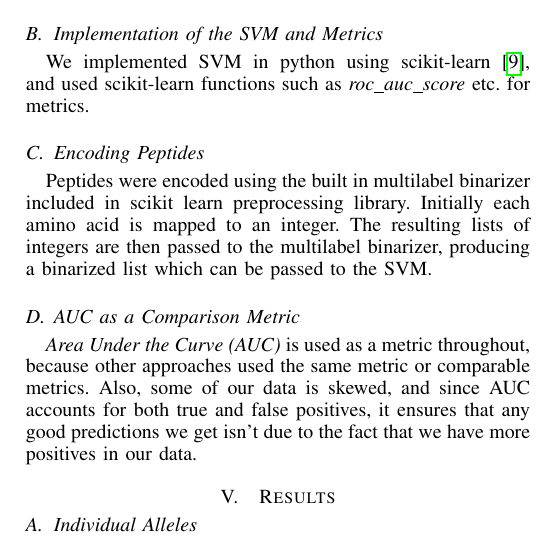
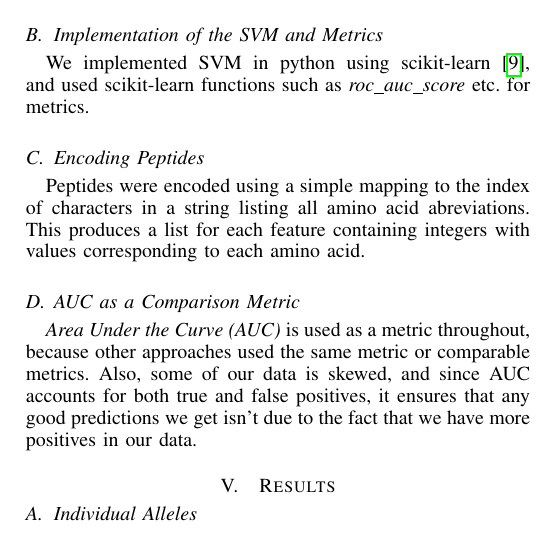
Before and after one commit to aleccrowell/Pepitope, a LaTeX paper (Pepitope Report/bare_jrnl.tex): part of one column of page 2 of 4, cut so that both start at the same text. Compiled offline with pdfLaTeX.

Commit message:
fixed feature encoding

```diff
--- a/Pepitope Report/bare_jrnl.tex
+++ b/Pepitope Report/bare_jrnl.tex
@@ -454,7 +454,7 @@ We took the peptides from IEDB, and subdivided them according to allele type. We
 We implemented SVM in python using scikit-learn \cite{ScikitLearn}, and used scikit-learn functions such as \textit{roc\_auc\_score} etc. for metrics.
 
 \subsection{Encoding Peptides}
-Peptides were encoded using the built in multilabel binarizer included in scikit learn preprocessing library.  Initially each amino acid is mapped to an integer.  The resulting lists of integers are then passed to the multilabel binarizer, producing a binarized list which can be passed to the SVM.
+Peptides were encoded using a simple mapping to the index of characters in a string listing all amino acid abreviations.  This produces a list for each feature containing integers with values corresponding to each amino acid.
 
 
 \subsection{AUC as a Comparison Metric}
```
